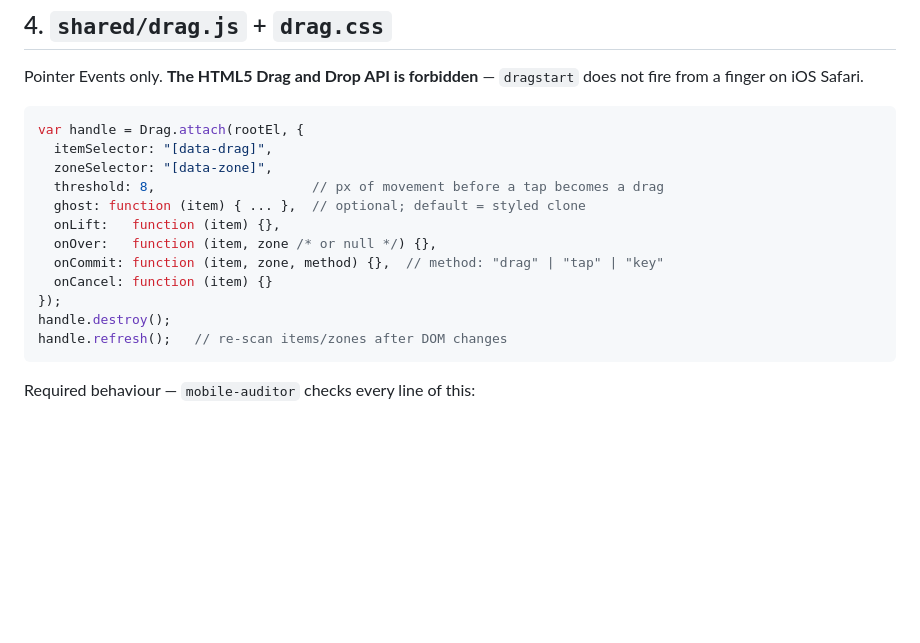
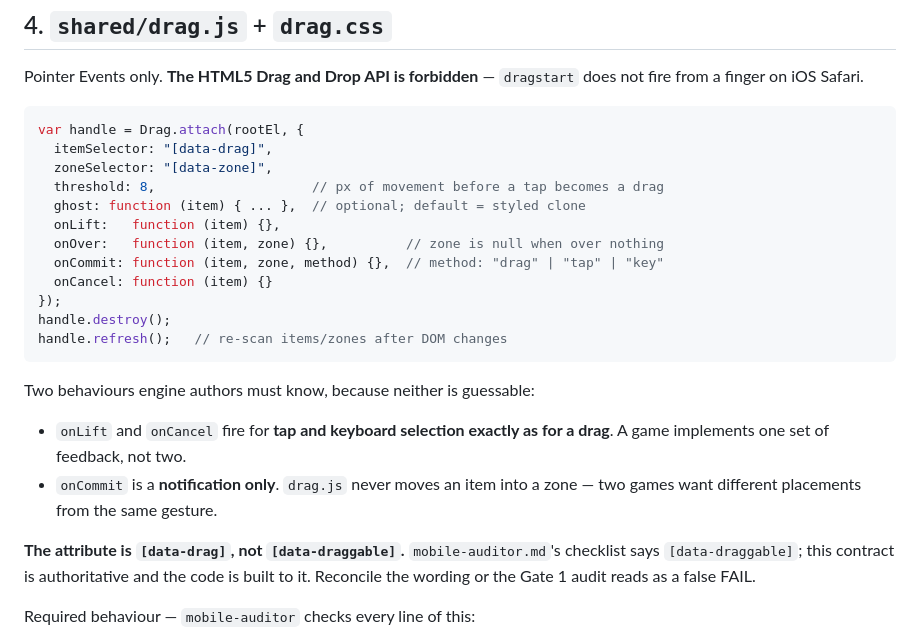
Before and after one commit to jheasley322/study_tools, a Markdown page: .next_games/CONTRACT.md, the part around the change. Drawn GitHub-style; blank space fills up the shorter version.

````diff
--- a/.next_games/CONTRACT.md
+++ b/.next_games/CONTRACT.md
@@ -136,13 +136,24 @@ var handle = Drag.attach(rootEl, {
   threshold: 8,                    // px of movement before a tap becomes a drag
   ghost: function (item) { ... },  // optional; default = styled clone
   onLift:   function (item) {},
-  onOver:   function (item, zone /* or null */) {},
+  onOver:   function (item, zone) {},          // zone is null when over nothing
   onCommit: function (item, zone, method) {},  // method: "drag" | "tap" | "key"
   onCancel: function (item) {}
 });
 handle.destroy();
 handle.refresh();   // re-scan items/zones after DOM changes
 ```
+
+Two behaviours engine authors must know, because neither is guessable:
+
+- `onLift` and `onCancel` fire for **tap and keyboard selection exactly as for a
+  drag**. A game implements one set of feedback, not two.
+- `onCommit` is a **notification only**. `drag.js` never moves an item into a zone —
+  two games want different placements from the same gesture.
+
+**The attribute is `[data-drag]`, not `[data-draggable]`.** `mobile-auditor.md`'s
+checklist says `[data-draggable]`; this contract is authoritative and the code is built
+to it. Reconcile the wording or the Gate 1 audit reads as a false FAIL.
 
 Required behaviour — `mobile-auditor` checks every line of this:
 
````
Also changed, not shown: .next_games/PROGRESS.md (+33 -13 lines).
